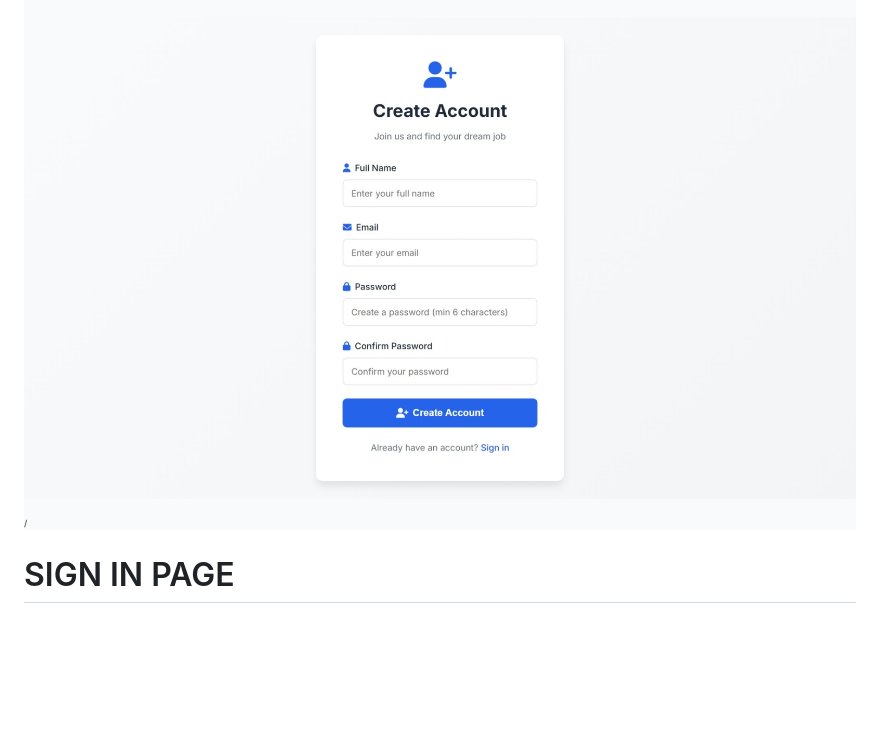
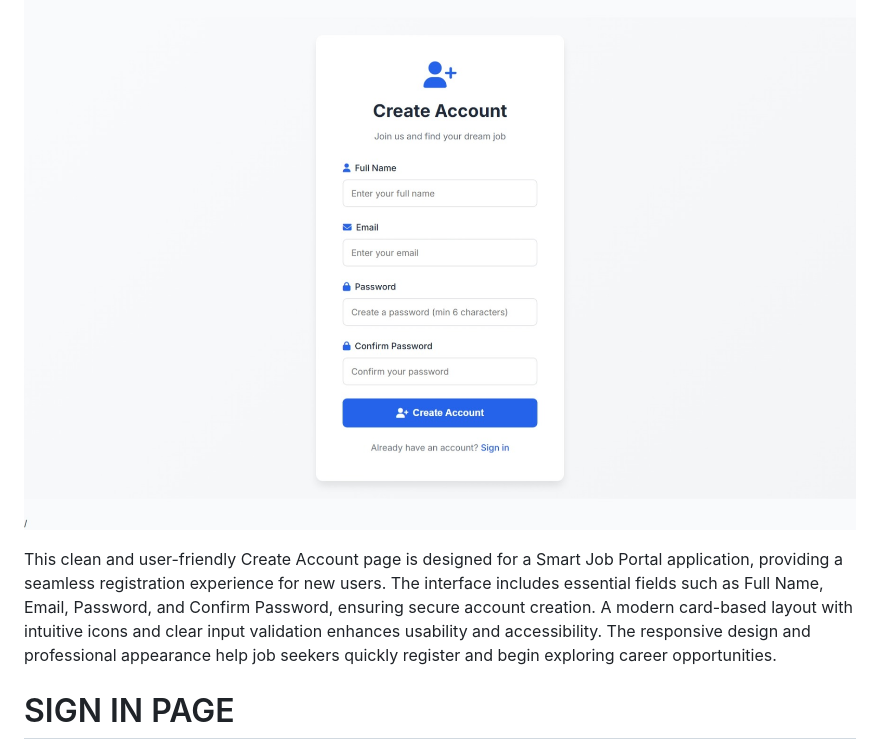
Before and after one commit to manoharjuturu/Project-1--Smart-Job-Portal, a Markdown page: README.md, the part around the change. Rendered like a GitHub page; blank space fills up the shorter version.

```diff
--- a/README.md
+++ b/README.md
@@ -3,6 +3,8 @@ A modern and responsive job portal web application built with Angular that conne
 # CREATE ACCOUNT PAGE
 
 ![img alt](https://github.com/manoharjuturu/Project-1--Smart-Job-Portal/blob/583036d3dbc57b84e487d6472e45c568e9921909/Screenshot_31-5-2026_17234_127.0.0.1.jpeg)
+
+This clean and user-friendly Create Account page is designed for a Smart Job Portal application, providing a seamless registration experience for new users. The interface includes essential fields such as Full Name, Email, Password, and Confirm Password, ensuring secure account creation. A modern card-based layout with intuitive icons and clear input validation enhances usability and accessibility. The responsive design and professional appearance help job seekers quickly register and begin exploring career opportunities.
 
 # SIGN IN PAGE
 
```
